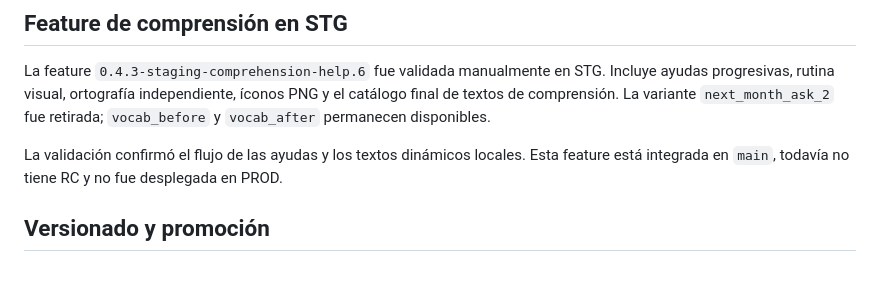
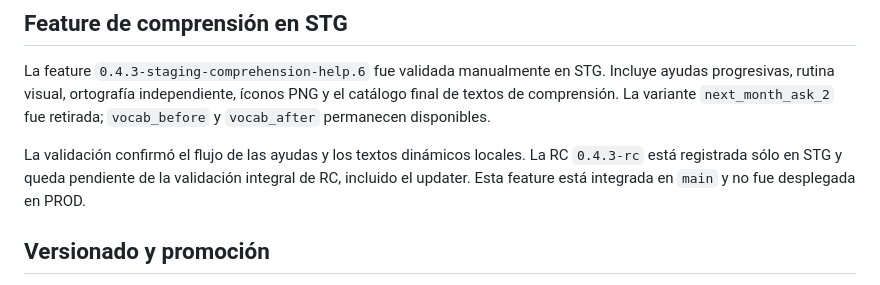
Before and after one commit to IngCarlaPezzone/Guardian, a Markdown page: docs/CURRENT_STATE.md, the part around the change. Rendered like a GitHub page.

```diff
--- a/docs/CURRENT_STATE.md
+++ b/docs/CURRENT_STATE.md
@@ -89,7 +89,7 @@ La RC `0.4.2-rc.2` validó en un cliente TEST STG el flujo completo `0.4.1 → 0
 
 La feature `0.4.3-staging-comprehension-help.6` fue validada manualmente en STG. Incluye ayudas progresivas, rutina visual, ortografía independiente, íconos PNG y el catálogo final de textos de comprensión. La variante `next_month_ask_2` fue retirada; `vocab_before` y `vocab_after` permanecen disponibles.
 
-La validación confirmó el flujo de las ayudas y los textos dinámicos locales. Esta feature está integrada en `main`, todavía no tiene RC y no fue desplegada en PROD.
+La validación confirmó el flujo de las ayudas y los textos dinámicos locales. La RC `0.4.3-rc` está registrada sólo en STG y queda pendiente de la validación integral de RC, incluido el updater. Esta feature está integrada en `main` y no fue desplegada en PROD.
 
 ## Versionado y promoción
 
```
Also changed, not shown: CHANGELOG.md (+2 -2 lines).
